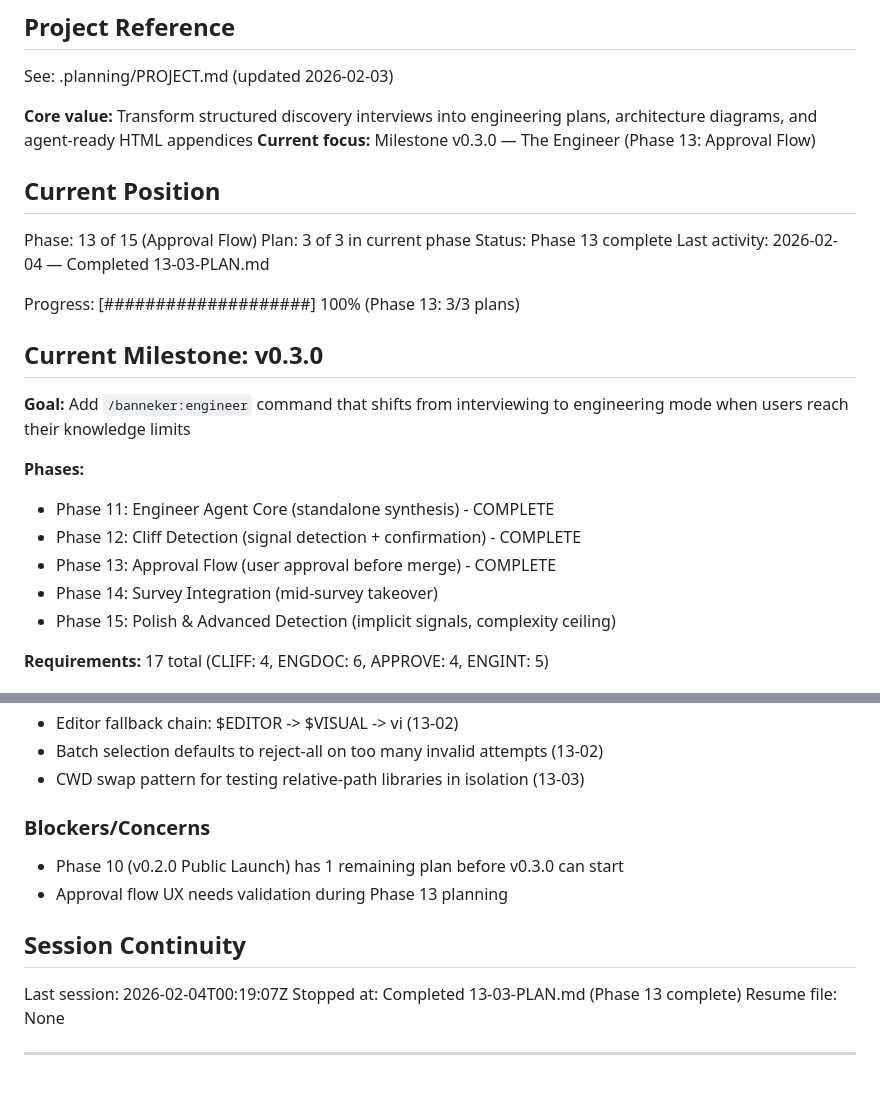
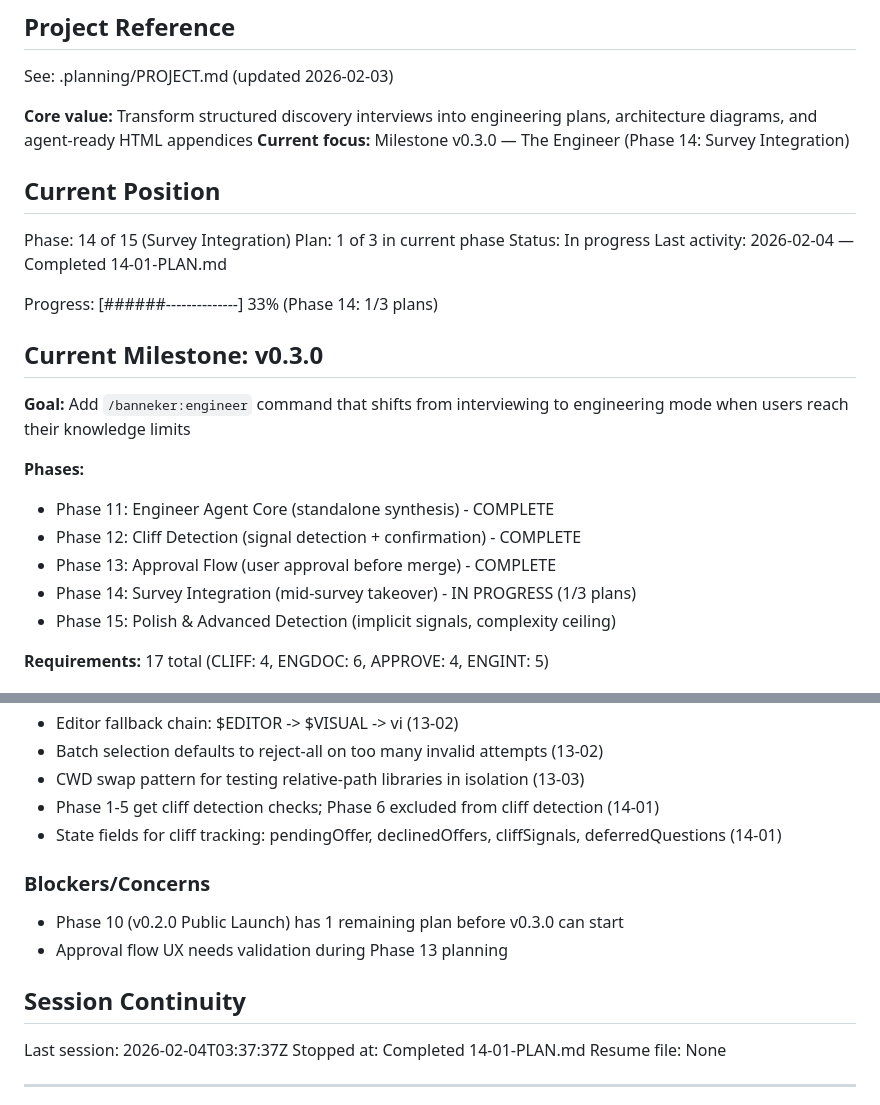
Before and after one commit to AsymmetricRisk/banneker, a Markdown page: .planning/STATE.md, 2 parts joined by grey strips. Rendered like a GitHub page.

Commit message:
docs(14-01): complete cliff tracking state management plan
Tasks completed: 2/2
- Add cliff tracking state management section to surveyor
- Integrate phase boundary offer check into phase completion protocol

SUMMARY: .planning/phases/14-survey-integration/14-01-SUMMARY.md

```diff
--- a/.planning/STATE.md
+++ b/.planning/STATE.md
@@ -5,16 +5,16 @@
 See: .planning/PROJECT.md (updated 2026-02-03)
 
 **Core value:** Transform structured discovery interviews into engineering plans, architecture diagrams, and agent-ready HTML appendices
-**Current focus:** Milestone v0.3.0 — The Engineer (Phase 13: Approval Flow)
+**Current focus:** Milestone v0.3.0 — The Engineer (Phase 14: Survey Integration)
 
 ## Current Position
 
-Phase: 13 of 15 (Approval Flow)
-Plan: 3 of 3 in current phase
-Status: Phase 13 complete
-Last activity: 2026-02-04 — Completed 13-03-PLAN.md
+Phase: 14 of 15 (Survey Integration)
+Plan: 1 of 3 in current phase
+Status: In progress
+Last activity: 2026-02-04 — Completed 14-01-PLAN.md
 
-Progress: [####################] 100% (Phase 13: 3/3 plans)
+Progress: [######--------------] 33% (Phase 14: 1/3 plans)
 
 ## Current Milestone: v0.3.0
 
@@ -24,7 +24,7 @@ Progress: [####################] 100% (Phase 13: 3/3 plans)
 - Phase 11: Engineer Agent Core (standalone synthesis) - COMPLETE
 - Phase 12: Cliff Detection (signal detection + confirmation) - COMPLETE
 - Phase 13: Approval Flow (user approval before merge) - COMPLETE
-- Phase 14: Survey Integration (mid-survey takeover)
+- Phase 14: Survey Integration (mid-survey takeover) - IN PROGRESS (1/3 plans)
 - Phase 15: Polish & Advanced Detection (implicit signals, complexity ceiling)
 
 **Requirements:** 17 total (CLIFF: 4, ENGDOC: 6, APPROVE: 4, ENGINT: 5)
@@ -85,6 +85,8 @@ Recent decisions affecting v0.3.0 work:
 - Editor fallback chain: $EDITOR -> $VISUAL -> vi (13-02)
 - Batch selection defaults to reject-all on too many invalid attempts (13-02)
 - CWD swap pattern for testing relative-path libraries in isolation (13-03)
+- Phase 1-5 get cliff detection checks; Phase 6 excluded from cliff detection (14-01)
+- State fields for cliff tracking: pendingOffer, declinedOffers, cliffSignals, deferredQuestions (14-01)
 
 ### Blockers/Concerns
 
@@ -93,8 +95,8 @@ Recent decisions affecting v0.3.0 work:
 
 ## Session Continuity
 
-Last session: 2026-02-04T00:19:07Z
-Stopped at: Completed 13-03-PLAN.md (Phase 13 complete)
+Last session: 2026-02-04T03:37:37Z
+Stopped at: Completed 14-01-PLAN.md
 Resume file: None
 
 ---
```
Also changed, not shown: other parts of .planning/STATE.md (+1 -1 lines), 1 other file.
